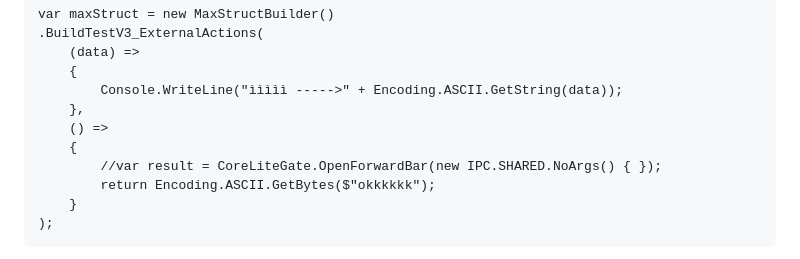
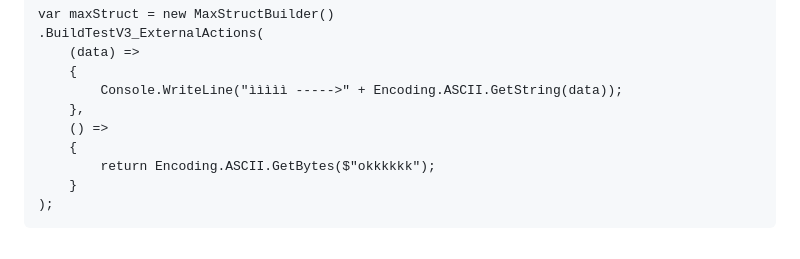
Before and after one commit to xevilmaxx/BlePeripheral, a Markdown page: README.md, the part around the change. GitHub-like rendering.

```diff
--- a/README.md
+++ b/README.md
@@ -30,7 +30,6 @@ Without external antennas, its normally approximately **10 meters**, the distanc
         },
         () =>
         {
-            //var result = CoreLiteGate.OpenForwardBar(new IPC.SHARED.NoArgs() { });
             return Encoding.ASCII.GetBytes($"okkkkkk");
         }
     );
```
